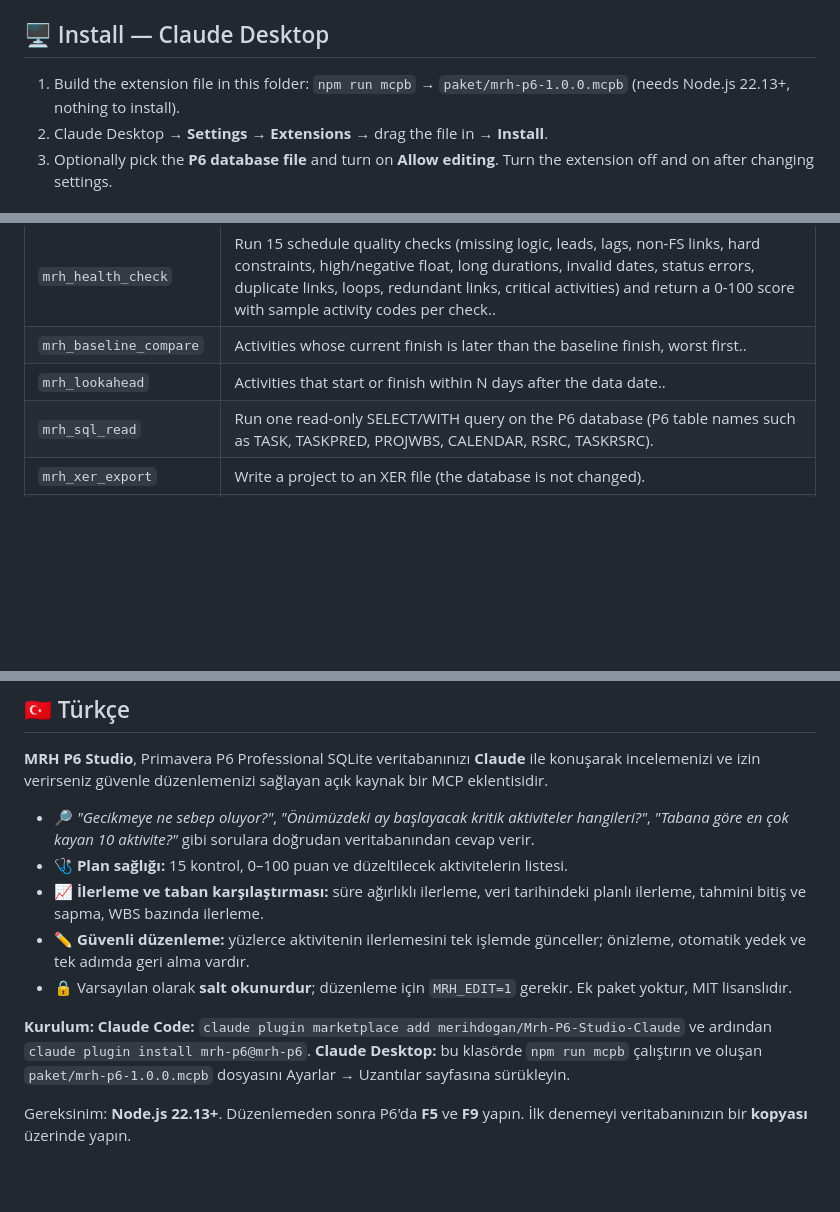
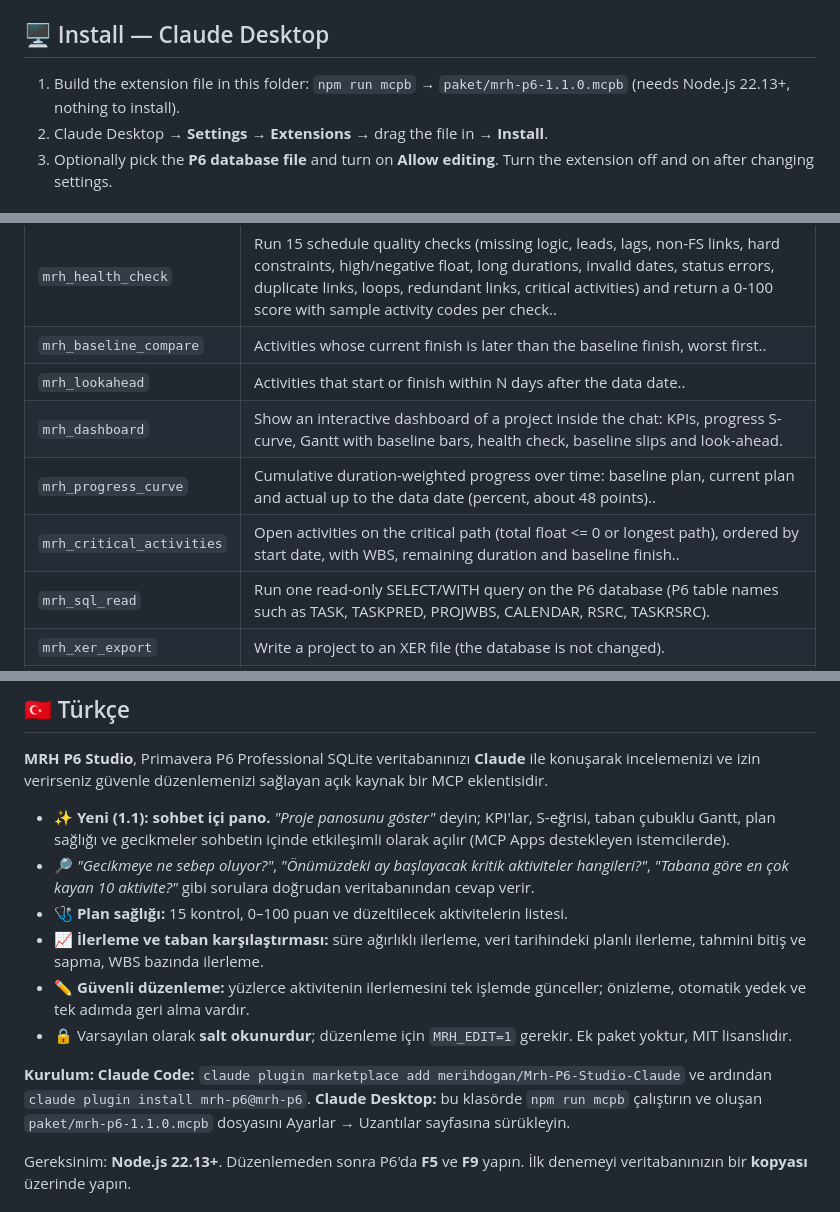
Before and after one commit to merihdogan/Mrh-P6-Studio-Claude, a Markdown page: README.md, 3 parts joined by grey strips. GitHub-like rendering; blank space fills up the shorter version.

```diff
--- a/README.md
+++ b/README.md
@@ -45,7 +63,7 @@ To set a default database or **allow editing**: run `/plugin` → **Installed**
 
 ## 🖥️ Install — Claude Desktop
 
-1. Build the extension file in this folder: `npm run mcpb` → `paket/mrh-p6-1.0.0.mcpb` (needs Node.js 22.13+, nothing to install).
+1. Build the extension file in this folder: `npm run mcpb` → `paket/mrh-p6-1.1.0.mcpb` (needs Node.js 22.13+, nothing to install).
 2. Claude Desktop → **Settings → Extensions** → drag the file in → **Install**.
 3. Optionally pick the **P6 database file** and turn on **Allow editing**. Turn the extension off and on after changing settings.
 
@@ -90,6 +109,9 @@ To set a default database or **allow editing**: run `/plugin` → **Installed**
 | `mrh_health_check` | Run 15 schedule quality checks (missing logic, leads, lags, non-FS links, hard constraints, high/negative float, long durations, invalid dates, status errors, duplicate links, loops, redundant links, critical activities) and return a 0-100 score with sample activity codes per check.. |
 | `mrh_baseline_compare` | Activities whose current finish is later than the baseline finish, worst first.. |
 | `mrh_lookahead` | Activities that start or finish within N days after the data date.. |
+| `mrh_dashboard` | Show an interactive dashboard of a project inside the chat: KPIs, progress S-curve, Gantt with baseline bars, health check, baseline slips and look-ahead. |
+| `mrh_progress_curve` | Cumulative duration-weighted progress over time: baseline plan, current plan and actual up to the data date (percent, about 48 points).. |
+| `mrh_critical_activities` | Open activities on the critical path (total float <= 0 or longest path), ordered by start date, with WBS, remaining duration and baseline finish.. |
 | `mrh_sql_read` | Run one read-only SELECT/WITH query on the P6 database (P6 table names such as TASK, TASKPRED, PROJWBS, CALENDAR, RSRC, TASKRSRC). |
 | `mrh_xer_export` | Write a project to an XER file (the database is not changed). |
 | `mrh_backup_list` | List the automatic backups of the open database (taken before edits, kept next to the database in mrh_yedekler).. |
@@ -143,13 +165,14 @@ The server is a single dependency-free Node.js program in [`mrh/`](mrh): `mrh-mc
 
 **MRH P6 Studio**, Primavera P6 Professional SQLite veritabanınızı **Claude** ile konuşarak incelemenizi ve izin verirseniz güvenle düzenlemenizi sağlayan açık kaynak bir MCP eklentisidir.
 
+- ✨ **Yeni (1.1): sohbet içi pano.** *"Proje panosunu göster"* deyin; KPI'lar, S-eğrisi, taban çubuklu Gantt, plan sağlığı ve gecikmeler sohbetin içinde etkileşimli olarak açılır (MCP Apps destekleyen istemcilerde).
 - 🔎 *"Gecikmeye ne sebep oluyor?"*, *"Önümüzdeki ay başlayacak kritik aktiviteler hangileri?"*, *"Tabana göre en çok kayan 10 aktivite?"* gibi sorulara doğrudan veritabanından cevap verir.
 - 🩺 **Plan sağlığı:** 15 kontrol, 0–100 puan ve düzeltilecek aktivitelerin listesi.
 - 📈 **İlerleme ve taban karşılaştırması:** süre ağırlıklı ilerleme, veri tarihindeki planlı ilerleme, tahmini bitiş ve sapma, WBS bazında ilerleme.
 - ✏️ **Güvenli düzenleme:** yüzlerce aktivitenin ilerlemesini tek işlemde günceller; önizleme, otomatik yedek ve tek adımda geri alma vardır.
 - 🔒 Varsayılan olarak **salt okunurdur**; düzenleme için `MRH_EDIT=1` gerekir. Ek paket yoktur, MIT lisanslıdır.
 
-**Kurulum:** **Claude Code:** `claude plugin marketplace add merihdogan/Mrh-P6-Studio-Claude` ve ardından `claude plugin install mrh-p6@mrh-p6`. **Claude Desktop:** bu klasörde `npm run mcpb` çalıştırın ve oluşan `paket/mrh-p6-1.0.0.mcpb` dosyasını Ayarlar → Uzantılar sayfasına sürükleyin.
+**Kurulum:** **Claude Code:** `claude plugin marketplace add merihdogan/Mrh-P6-Studio-Claude` ve ardından `claude plugin install mrh-p6@mrh-p6`. **Claude Desktop:** bu klasörde `npm run mcpb` çalıştırın ve oluşan `paket/mrh-p6-1.1.0.mcpb` dosyasını Ayarlar → Uzantılar sayfasına sürükleyin.
 
 Gereksinim: **Node.js 22.13+**. Düzenlemeden sonra P6'da **F5** ve **F9** yapın. İlk denemeyi veritabanınızın bir **kopyası** üzerinde yapın.
 
```
Also changed, not shown: other parts of README.md (+19 -0 lines), CHANGELOG.md (added, +15 -0 lines), docs/gorseller/pano-gantt-dark-en.png (added), docs/gorseller/pano-ozet-dark-en.png (added), docs/gorseller/pano-ozet-light-tr.png (added), docs/gorseller/pano-saglik-dark-en.png (added), 8 other files.
